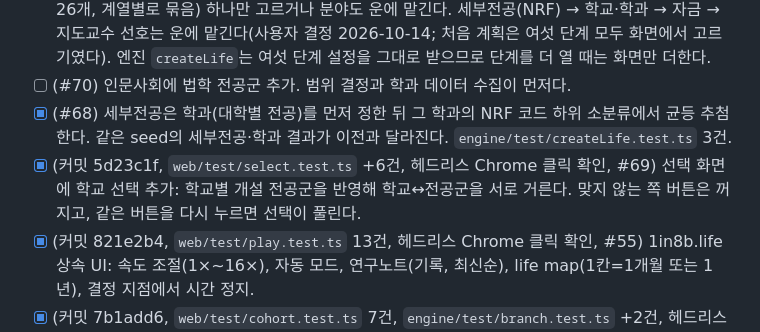
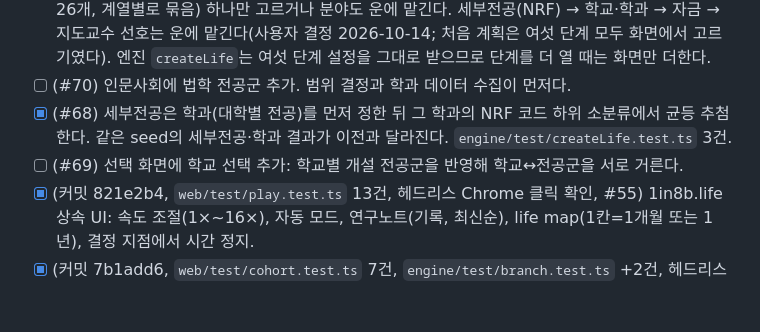
Before and after one commit to Raon1123/accidental-phd, a Markdown page: docs/waves/wave-05-ui-narrative.md, the part around the change. Rendered like a GitHub page; blank space fills up the shorter version.

Commit message:
Revert "docs(waves): wave-05 school selection (#69) checked (5d23c1f)"
This reverts commit 13f0b945f7fbf4ea5d9916f3089dda3056c490cd.

```diff
--- a/docs/waves/wave-05-ui-narrative.md
+++ b/docs/waves/wave-05-ui-narrative.md
@@ -11,7 +11,7 @@ Wave 4 종료 조건.
 - [x] (커밋 6d02e7a, `web/test/select.test.ts` 6건, #54) 입학 전 선택 화면: 하고 싶은 분야(전공군 26개, 계열별로 묶음) 하나만 고르거나 분야도 운에 맡긴다. 세부전공(NRF) → 학교·학과 → 자금 → 지도교수 선호는 운에 맡긴다(사용자 결정 2026-10-14; 처음 계획은 여섯 단계 모두 화면에서 고르기였다). 엔진 `createLife`는 여섯 단계 설정을 그대로 받으므로 단계를 더 열 때는 화면만 더한다.
 - [ ] (#70) 인문사회에 법학 전공군 추가. 범위 결정과 학과 데이터 수집이 먼저다.
 - [x] (#68) 세부전공은 학과(대학별 전공)를 먼저 정한 뒤 그 학과의 NRF 코드 하위 소분류에서 균등 추첨한다. 같은 seed의 세부전공·학과 결과가 이전과 달라진다. `engine/test/createLife.test.ts` 3건.
-- [x] (커밋 5d23c1f, `web/test/select.test.ts` +6건, 헤드리스 Chrome 클릭 확인, #69) 선택 화면에 학교 선택 추가: 학교별 개설 전공군을 반영해 학교↔전공군을 서로 거른다. 맞지 않는 쪽 버튼은 꺼지고, 같은 버튼을 다시 누르면 선택이 풀린다.
+- [ ] (#69) 선택 화면에 학교 선택 추가: 학교별 개설 전공군을 반영해 학교↔전공군을 서로 거른다.
 - [x] (커밋 821e2b4, `web/test/play.test.ts` 13건, 헤드리스 Chrome 클릭 확인, #55) 1in8b.life 상속 UI: 속도 조절(1×~16×), 자동 모드, 연구노트(기록, 최신순), life map(1칸=1개월 또는 1년), 결정 지점에서 시간 정지.
 - [x] (커밋 7b1add6, `web/test/cohort.test.ts` 7건, `engine/test/branch.test.ts` +2건, 헤드리스 Chrome 클릭 확인, #56) "같은 해 입학한 동기 4명" 패널과 "다른 선택 보기" 분기 화면.
 - [ ] 서사 텍스트 팩: narratives 팩 레코드에 근거한 학과·계열별 장면 텍스트(창작 표시). 완료 조건: 모든 장면이 narratives 레코드 id 또는 `assumed`를 참조.
```
